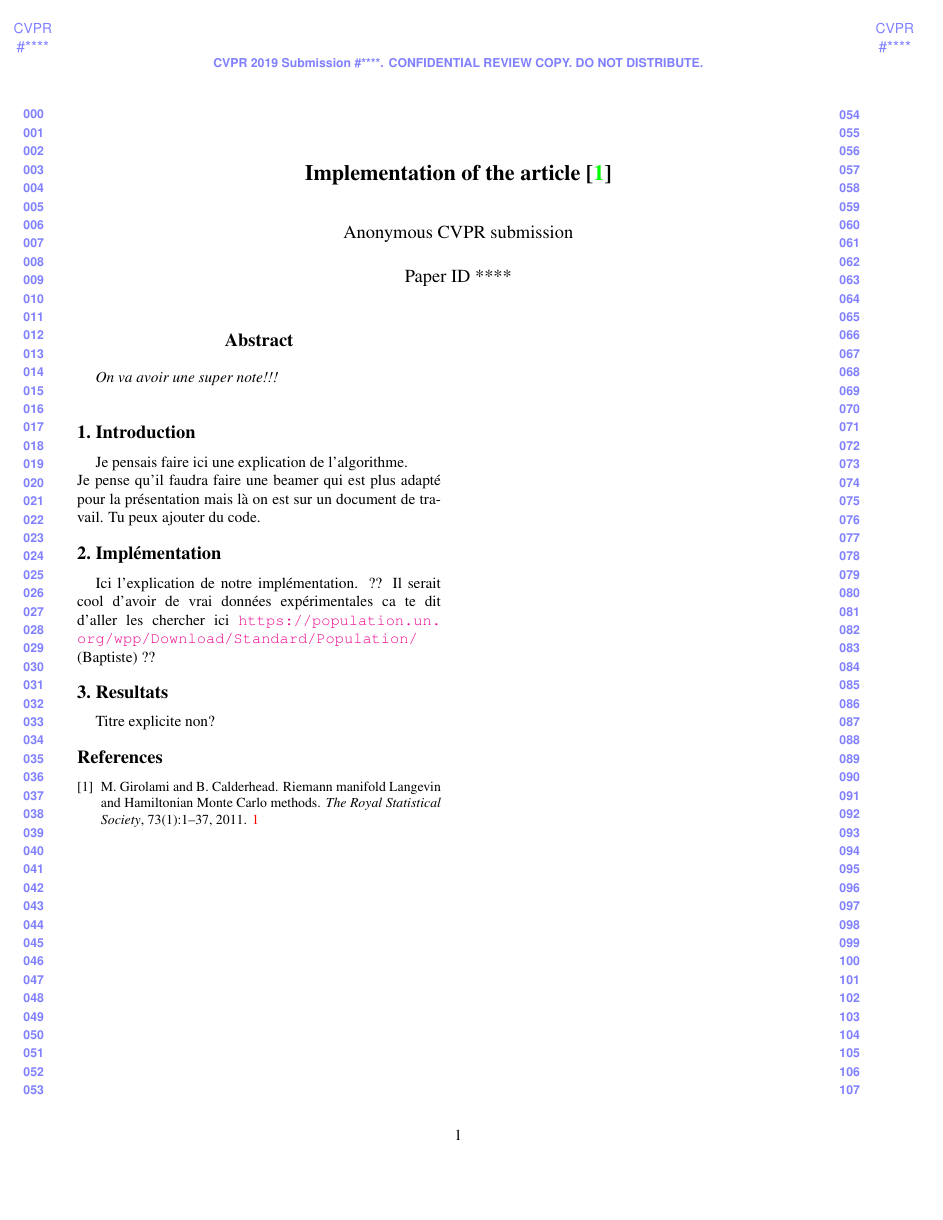
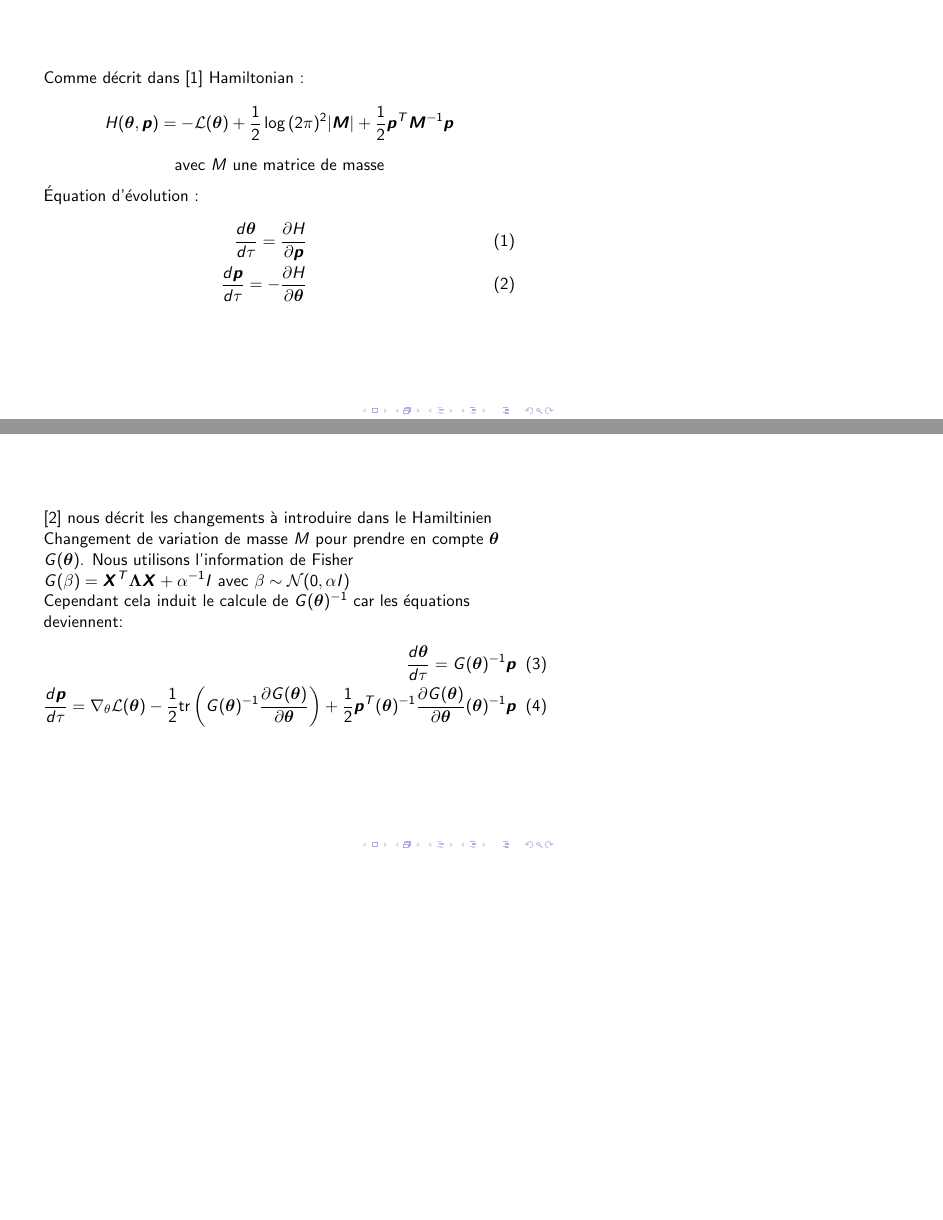
Before and after one commit to ehbihenscoding/Riemann_manifold_HMCM, LaTeX slides (cvpr2019AuthorKit/egpaper_for_review.tex): the whole page before the commit and pages 4 and 5 of 9 after it, the two joined at a grey line, the shorter picture padded with empty space. Compiled offline with pdfLaTeX.

Commit message:
Beamer creation and frames creation

```diff
--- a/cvpr2019AuthorKit/egpaper_for_review.tex
+++ b/cvpr2019AuthorKit/egpaper_for_review.tex
@@ -24 +19,0 @@
-\begin{document}
@@ -27 +23,0 @@
-\title{Implementation of the article \cite{Girolami2011}}
@@ -28,30 +31,29 @@
 
-\author{Pierre Boyeau\\
-{\tt\small pierre.boyeau@gmail.com}
-\and
-Baptiste Kerl\'eguer\\
-{\tt\small baptiste.kerleguer@ens-paris-saclay.fr}
-}
+  \subsection{Hamiltonian Monte Carlo}
+  \begin{frame}
+  Comme décrit dans \cite{Duane1987}
+  Hamiltonian : $$ H(\bm{\theta},\bm{p}) = -\mathcal{L}(\bm{\theta}) + \frac{1}{2} \log{(2\pi)^2|\bm{M}|} +\frac{1}{2} \bm{p}^T\bm{M}^{-1}\bm{p} \label{Hamiltonian}$$
+  $$ \text{avec } M \text{ une matrice de masse}$$
+  \'Equation d'\'evolution :
+  \begin{eqnarray}
+  \frac{d\bm{\theta}}{d\tau} = \frac{\partial H}{\partial \bm{p}} \\
+  \frac{d\bm{p}}{d\tau} = -\frac{\partial H}{\partial \bm{\theta}}
+  \label{evolution}
+  \end{eqnarray}
 
-\maketitle
-%\thispagestyle{empty}
+  \end{frame}
 
-%%%%%%%%% ABSTRACT
-\begin{abstract}
-On va avoir une super note!!!
-\end{abstract}
+  \subsection{Variété Riemannienne}
+  \begin{frame}
+  \cite{Girolami2011} nous décrit les changements à introduire dans le Hamiltinien
+  %M\'etric : $||\bm{v}||_{\bm{M}}^2 = \bm{v}^T \bm{M} \bm{v}$ \\
+  Changement de variation de masse $M$ pour prendre en compte $\bm{\theta}$ $G(\bm{\theta})$. Nous utilisons l'information de Fisher $G(\beta)=\bm{X}^T\bm{\Lambda}\bm{X}+\alpha^{-1}I$ avec $ \beta \sim \mathcal{N}(0,\alpha I) $\\
+  Cependant cela induit le calcule de $G(\bm{\theta})^{-1}$ car les équations deviennent:
+  \begin{eqnarray}
+  \frac{d\bm{\theta}}{d\tau} = G(\bm{\theta})^{-1}\bm{p} \\
+  \frac{d\bm{p}}{d\tau} = \nabla_\theta\mathcal{L}(\bm{\theta})-\frac{1}{2}\text{tr}\left(G(\bm{\theta})^{-1}\frac{\partial G(\bm{\theta})}{\partial \bm{\theta}} \right)+\frac{1}{2}\bm{p}^T(\bm{\theta})^{-1}\frac{\partial G(\bm{\theta})}{\partial \bm{\theta}}(\bm{\theta})^{-1}\bm{p}
+  \label{evolution}
+  \end{eqnarray}
 
-%%%%%%%%% BODY TEXT
-\section{Introduction}
-Je pensais faire ici une explication de l'algorithme.\\
-Je pense qu'il faudra faire une beamer qui est plus adapté pour la présentation mais là on est sur un document de travail. Tu peux ajouter du code.
-\section{Impl\'ementation}
-Ici l'explication de notre impl\'ementation. ?? Il serait cool d'avoir de vrai données expérimentales ca te dit d'aller les chercher ici \url{https://population.un.org/wpp/Download/Standard/Population/} (Baptiste) ??
-\section{Resultats}
-Titre explicite non?
-{\small
-\bibliographystyle{ieee}
-\bibliography{egbib}
-}
+  \end{frame}
 
-\end{document}
```
Also changed, not shown: cvpr2019AuthorKit/egbib.bib (+11 -0 lines), cvpr2019AuthorKit/egpaper_for_review.bbl, cvpr2019AuthorKit/egpaper_for_review.pdf, cvpr2019AuthorKit/egpaper_for_review.tex (79 more changed lines), 10 other files.
